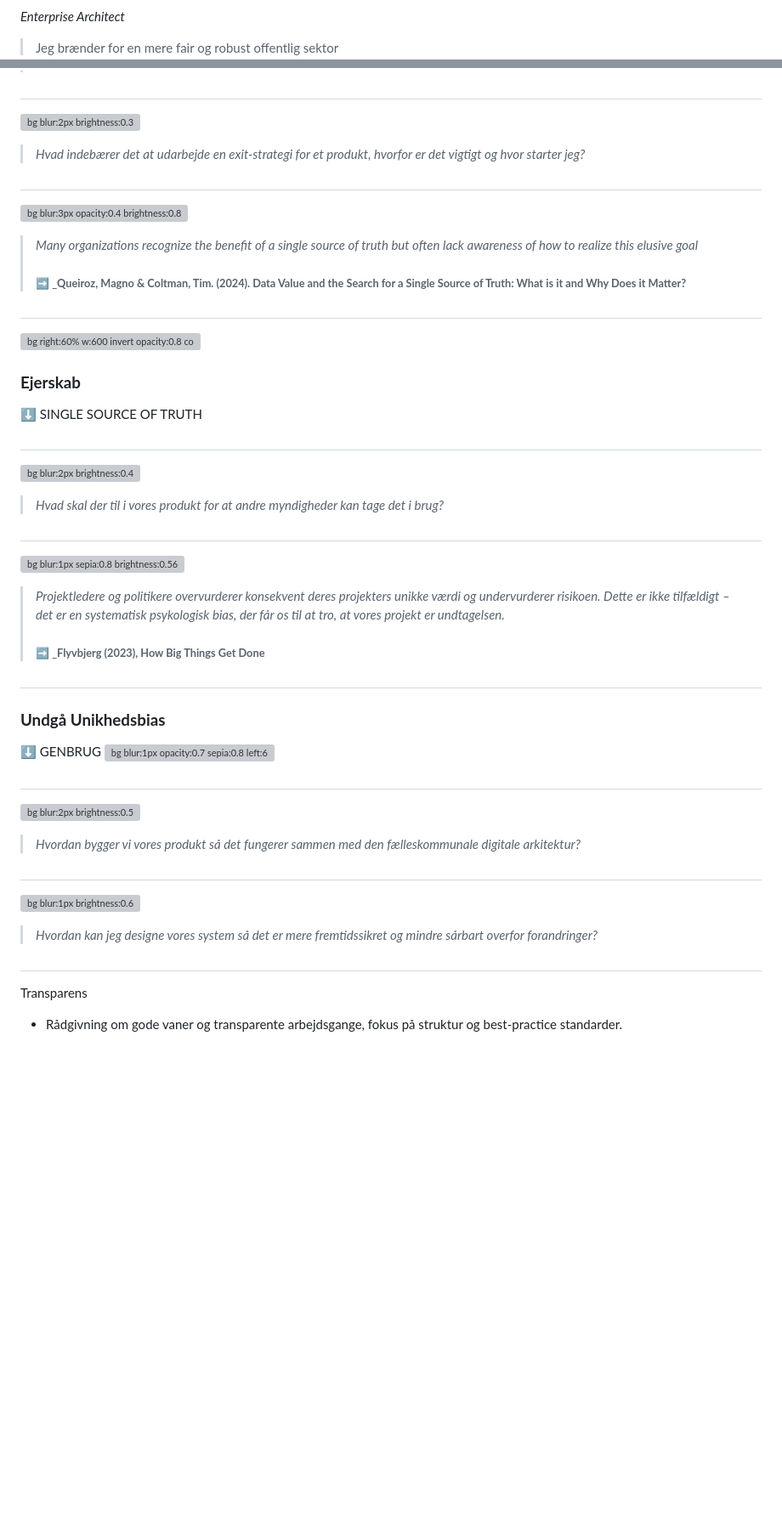
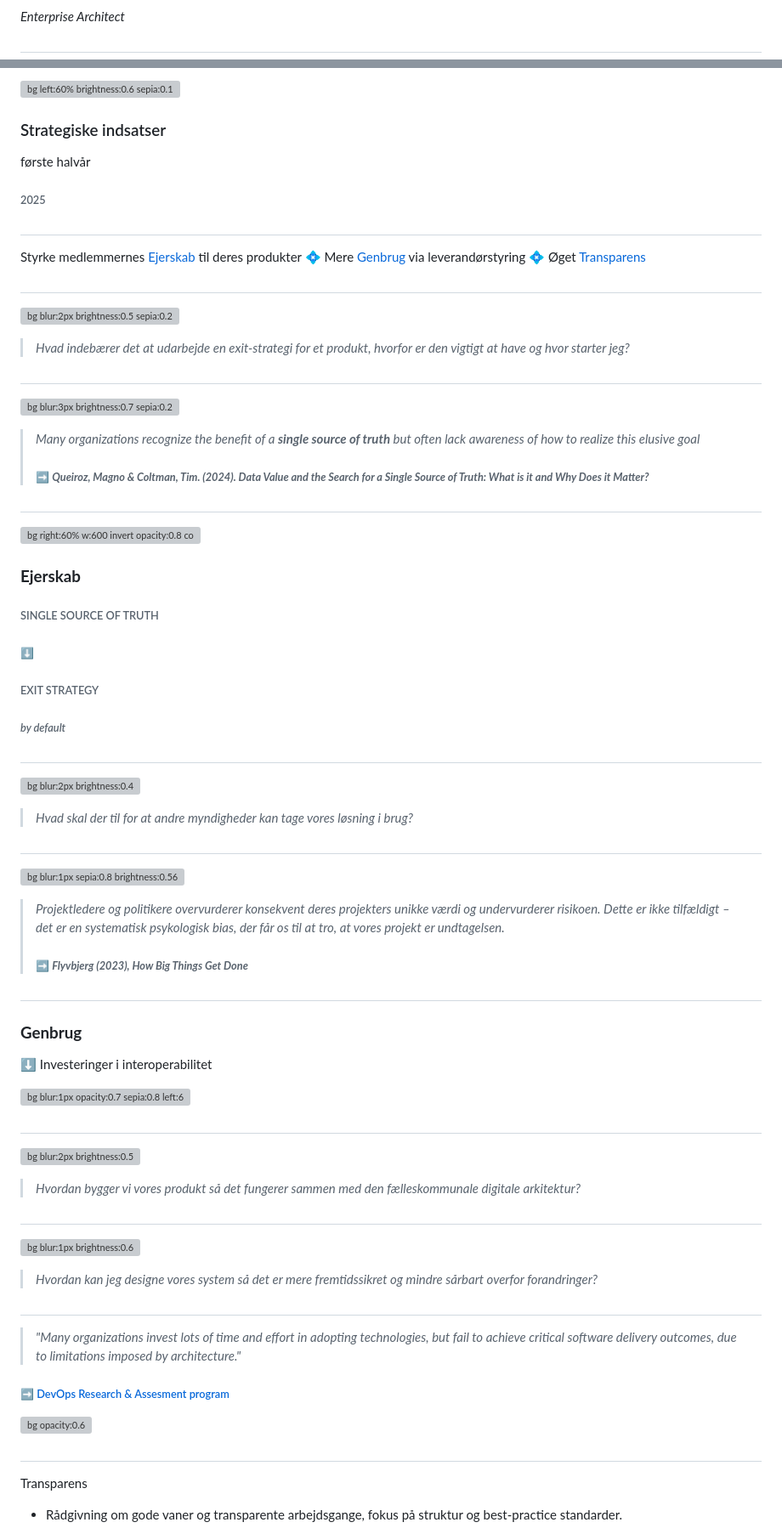
Before and after one commit to janhalen/os2-slides, a Markdown page: docs/KL-Arkitektur25.md, 2 parts joined by grey strips. Shown: that part at 85% size. Drawn GitHub-style; blank space fills up the shorter version; grey boxes are pictures that could not be loaded.

```diff
--- a/docs/KL-Arkitektur25.md
+++ b/docs/KL-Arkitektur25.md
@@ -15,6 +17,5 @@ paginate: false
 *Enterprise Architect*
-<br>
-> Jeg brænder for en mere fair og robust offentlig sektor
+
 
 
 <!--
@@ -27,21 +29,39 @@ Jeg brænder for en mere fair og robust offentlig sektor
 <!-- class: invert-->
+![bg left:60% brightness:0.6 sepia:0.1](https://images.pexels.com/photos/5477774/pexels-photo-5477774.jpeg)
+### Strategiske indsatser
+første halvår
+###### 2025
 
-![bg blur:2px brightness:0.3](https://images.pexels.com/photos/235975/pexels-photo-235975.jpeg)
->*Hvad indebærer det at udarbejde en exit-strategi for et produkt, hvorfor er det vigtigt og hvor starter jeg?*
+#
+Styrke medlemmernes [Ejerskab]() til deres produkter
+💠
+Mere [Genbrug]() via leverandørstyring
+💠
+Øget [Transparens]()
 
 #
 
-![bg blur:3px opacity:0.4 brightness:0.8](https://images.unsplash.com/photo-1569360531163-a61fa3da86ee)
+
+![bg blur:2px brightness:0.5 sepia:0.2](https://images.unsplash.com/photo-1551897922-6a919947ae24?q=80&w=3270&auto=format&fit=crop&ixlib=rb-4.0.3&ixid=M3wxMjA3fDB8MHxwaG90by1wYWdlfHx8fGVufDB8fHx8fA%3D%3D)
+>*Hvad indebærer det at udarbejde en exit-strategi for et produkt, hvorfor er den vigtigt at have og hvor starter jeg?*
+
+#
+
+![bg blur:3px brightness:0.7 sepia:0.2](https://images.unsplash.com/photo-1668851868018-f63a28481fcf)
 > _Many  organizations recognize
-the  benefit  of  a  single  source  of  truth  but  often  lack
+the  benefit  of  a  **single  source  of  truth**  but  often  lack
 awareness  of  how  to  realize  this  elusive  goal_
-> ###### :arrow_right: _**Queiroz, Magno & Coltman, Tim. (2024). Data Value and the Search for a Single Source of Truth: What is it and Why Does it Matter?**
+> ###### :arrow_right: _**Queiroz, Magno & Coltman, Tim. (2024). Data Value and the Search for a Single Source of Truth: What is it and Why Does it Matter?**_
+
 #
 
 ![bg right:60% w:600 invert opacity:0.8 contrast:0.73](../img/SSOT.svg)
 ### **Ejerskab**
-:arrow_down:
-SINGLE SOURCE OF TRUTH
+######
+###### SINGLE SOURCE OF TRUTH
+###### :arrow_down:
+###### EXIT STRATEGY
+###### _by default_
 
 
 <!--
@@ -54,17 +74,18 @@ Herunder kildekode, styring af projekt, sager og leverandører, dynamisk dokumen
 
 #
 ![bg blur:2px brightness:0.4](https://images.pexels.com/photos/3944307/pexels-photo-3944307.jpeg)
->*Hvad skal der til i vores produkt for at andre myndigheder kan tage det i brug?*
+>*Hvad skal der til for at andre myndigheder kan tage vores løsning i brug?*
 
 #
 
 ![bg blur:1px sepia:0.8 brightness:0.56](https://images.pexels.com/photos/17690065/pexels-photo-17690065/free-photo-of-a-perso-sculpting.jpeg)
 > _Projektledere og politikere overvurderer konsekvent deres projekters unikke værdi og undervurderer risikoen. Dette er ikke tilfældigt – det er en systematisk psykologisk bias, der får os til at tro, at vores projekt er undtagelsen._
-> ###### :arrow_right: _**Flyvbjerg (2023), How Big Things Get Done**
+> ###### :arrow_right: _**Flyvbjerg (2023), How Big Things Get Done**_
 #
-### **Undgå Unikhedsbias**
+### **Genbrug**
 :arrow_down:
-GENBRUG
+Investeringer i interoperabilitet
+
 ![bg blur:1px opacity:0.7 sepia:0.8 left:60%](https://images.pexels.com/photos/17690065/pexels-photo-17690065/free-photo-of-a-perso-sculpting.jpeg)
 
 <!-- Genbrug - OS² rådgiver og giver lavpraktisk hjælp med identifikation af eksisterende komponenter og løsninger der løser dele af business casen.
@@ -116,6 +137,12 @@ Kort sagt: Unikhedsbias får os til at tro, at vi eller vores arbejde er mere sp
 
 ![bg blur:1px brightness:0.6](https://images.pexels.com/photos/9392906/pexels-photo-9392906.jpeg)
 >*Hvordan kan jeg designe vores system så det er mere fremtidssikret og mindre sårbart overfor forandringer?*
+
+#
+> *"Many organizations invest lots of time and effort in adopting technologies, but fail to achieve critical software delivery outcomes, due to limitations imposed by architecture."*
+
+###### [➡️ DevOps Research & Assesment program](https://dora.dev/)
+![bg opacity:0.6](https://images.unsplash.com/photo-1539598978120-7d2f5251837c?q=80&w=1287&auto=format&fit=crop&ixlib=rb-4.0.3&ixid=M3wxMjA3fDB8MHxwaG90by1wYWdlfHx8fGVufDB8fHx8fA%3D%3D)
 
 #
 Transparens
```
Also changed, not shown: other parts of docs/KL-Arkitektur25.md (+4 -1 lines).
